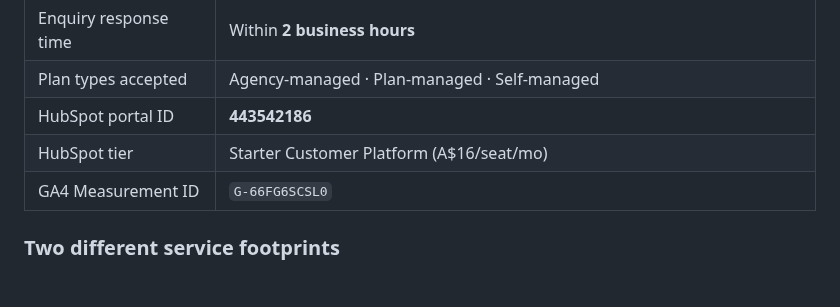
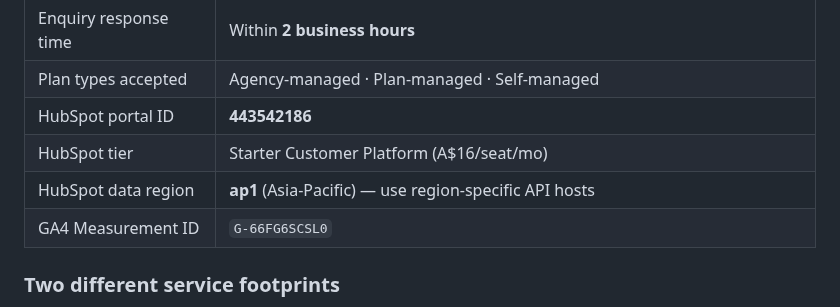
Before and after one commit to TheHealthWellbeingHub/TheHealthWellbeingHubWebsite, a Markdown page: CLAUDE.md, the part around the change. Rendered like a GitHub page; blank space fills up the shorter version.

```diff
--- a/CLAUDE.md
+++ b/CLAUDE.md
@@ -39,6 +39,7 @@ alter any of them, stop and confirm with the user rather than guessing.
 | Plan types accepted | Agency-managed · Plan-managed · Self-managed |
 | HubSpot portal ID | **443542186** |
 | HubSpot tier | Starter Customer Platform (A$16/seat/mo) |
+| HubSpot data region | **ap1** (Asia-Pacific) — use region-specific API hosts |
 | GA4 Measurement ID | `G-66FG6SCSL0` |
 
 ### Two different service footprints
```
Also changed, not shown: docs/workflow-01-referral.md (+37 -1 lines).
